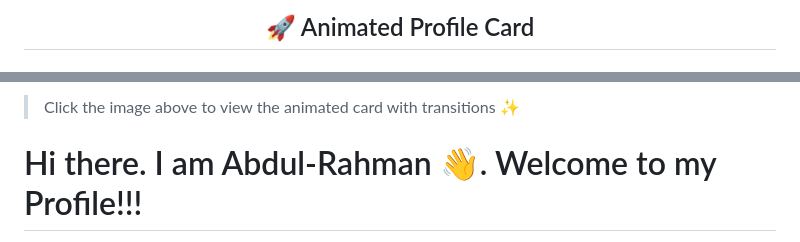
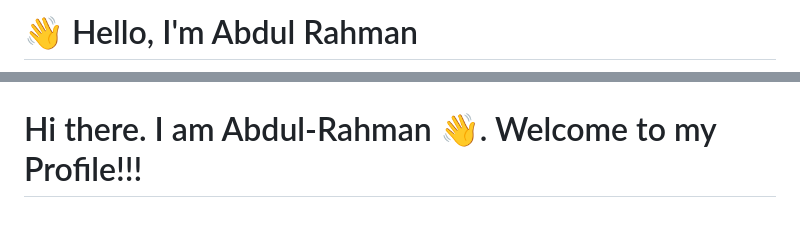
Before and after one commit to Abdul-Rahman-S/Abdul-Rahman-S, a Markdown page: README.md, 2 parts joined by grey strips. Rendered like a GitHub page.

```diff
--- a/README.md
+++ b/README.md
@@ -1,2 +1,2 @@
-<h2 align="center">🚀 Animated Profile Card</h2>
+# 👋 Hello, I'm Abdul Rahman
 
@@ -8,5 +4,4 @@
 
-> Click the image above to view the animated card with transitions ✨
 
 
 # Hi there. I am Abdul-Rahman 👋. Welcome to my Profile!!!
```
Also changed, not shown: other parts of README.md (+1 -5 lines).
